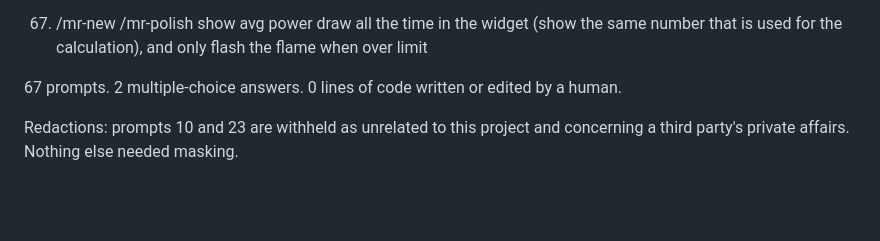
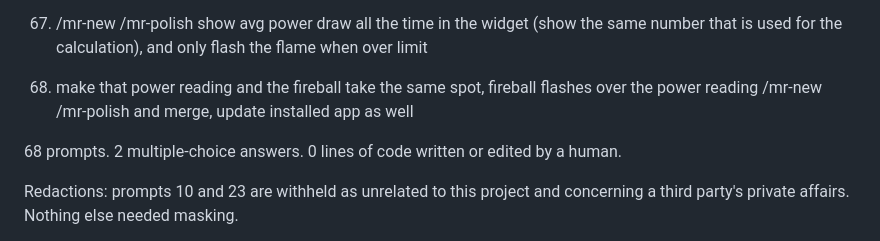
Before and after one commit to adipascu/menubar-timer, a Markdown page: README.md, the part around one of its changes. GitHub-like rendering; blank space fills up the shorter version.

Commit message:
Update the session prompt log and count

```diff
--- a/README.md
+++ b/README.md
@@ -235,7 +235,9 @@ Every prompt in the session that produced this app, verbatim and in order, typos
 
 67. /mr-new /mr-polish show avg power draw all the time in the widget (show the same number that is used for the calculation), and only flash the flame when over limit
 
-67 prompts. 2 multiple-choice answers. 0 lines of code written or edited by a human.
+68. make that power reading and the fireball take the same spot, fireball flashes over the power reading /mr-new /mr-polish and merge, update installed app as well
+
+68 prompts. 2 multiple-choice answers. 0 lines of code written or edited by a human.
 
 Redactions: prompts 10 and 23 are withheld as unrelated to this project and concerning a third party's private affairs. Nothing else needed masking.
 
```
Also changed, not shown: other parts of README.md (+1 -1 lines).
